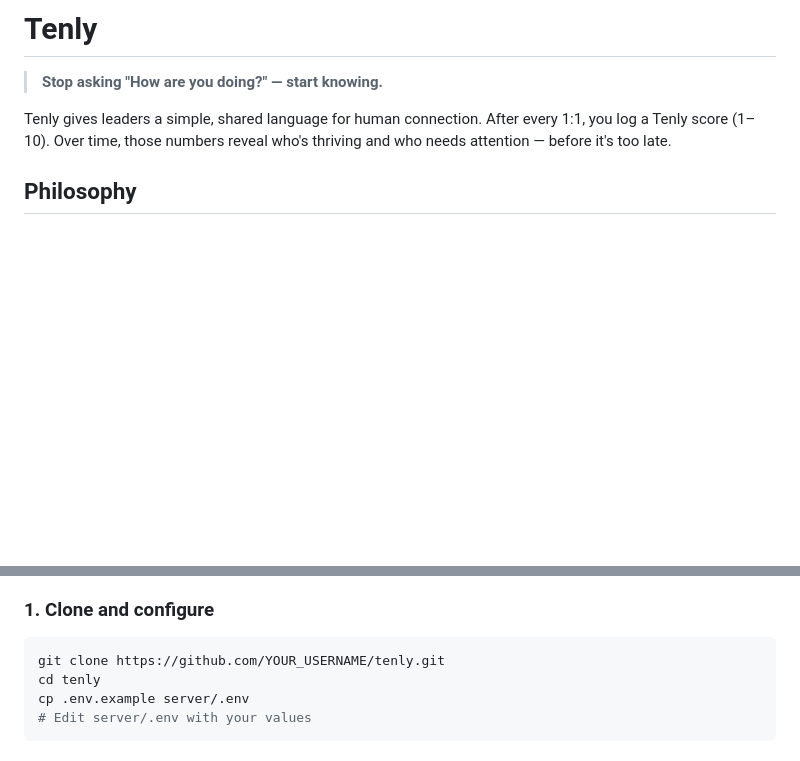
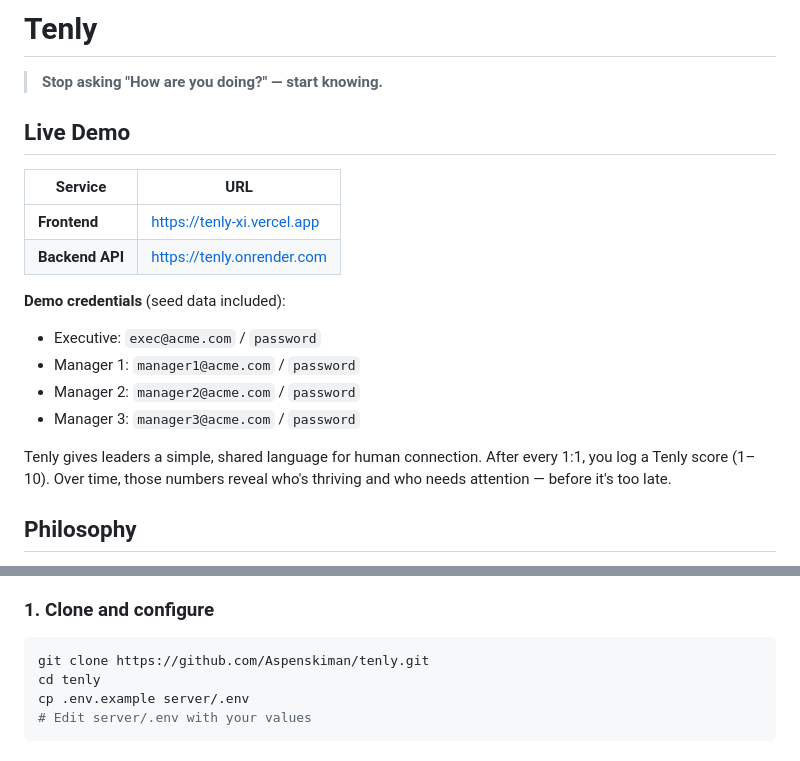
Before and after one commit to Aspenskiman/tenly, a Markdown page: README.md, 2 parts joined by grey strips. Rendered like a GitHub page; blank space fills up the shorter version.

Commit message:
Add live URLs to README
Co-Authored-By: Claude Sonnet 4.6 <noreply@anthropic.com>

````diff
--- a/README.md
+++ b/README.md
@@ -1,6 +1,19 @@
 # Tenly
 
 > **Stop asking "How are you doing?" — start knowing.**
+
+## Live Demo
+
+| Service | URL |
+|---------|-----|
+| **Frontend** | https://tenly-xi.vercel.app |
+| **Backend API** | https://tenly.onrender.com |
+
+**Demo credentials** (seed data included):
+- Executive: `exec@acme.com` / `password`
+- Manager 1: `manager1@acme.com` / `password`
+- Manager 2: `manager2@acme.com` / `password`
+- Manager 3: `manager3@acme.com` / `password`
 
 Tenly gives leaders a simple, shared language for human connection. After every 1:1, you log a Tenly score (1–10). Over time, those numbers reveal who's thriving and who needs attention — before it's too late.
 
@@ -20,7 +33,7 @@ Tenly gives leaders a simple, shared language for human connection. After every
 
 ### 1. Clone and configure
 ```bash
-git clone https://github.com/YOUR_USERNAME/tenly.git
+git clone https://github.com/Aspenskiman/tenly.git
 cd tenly
 cp .env.example server/.env
 # Edit server/.env with your values
````
